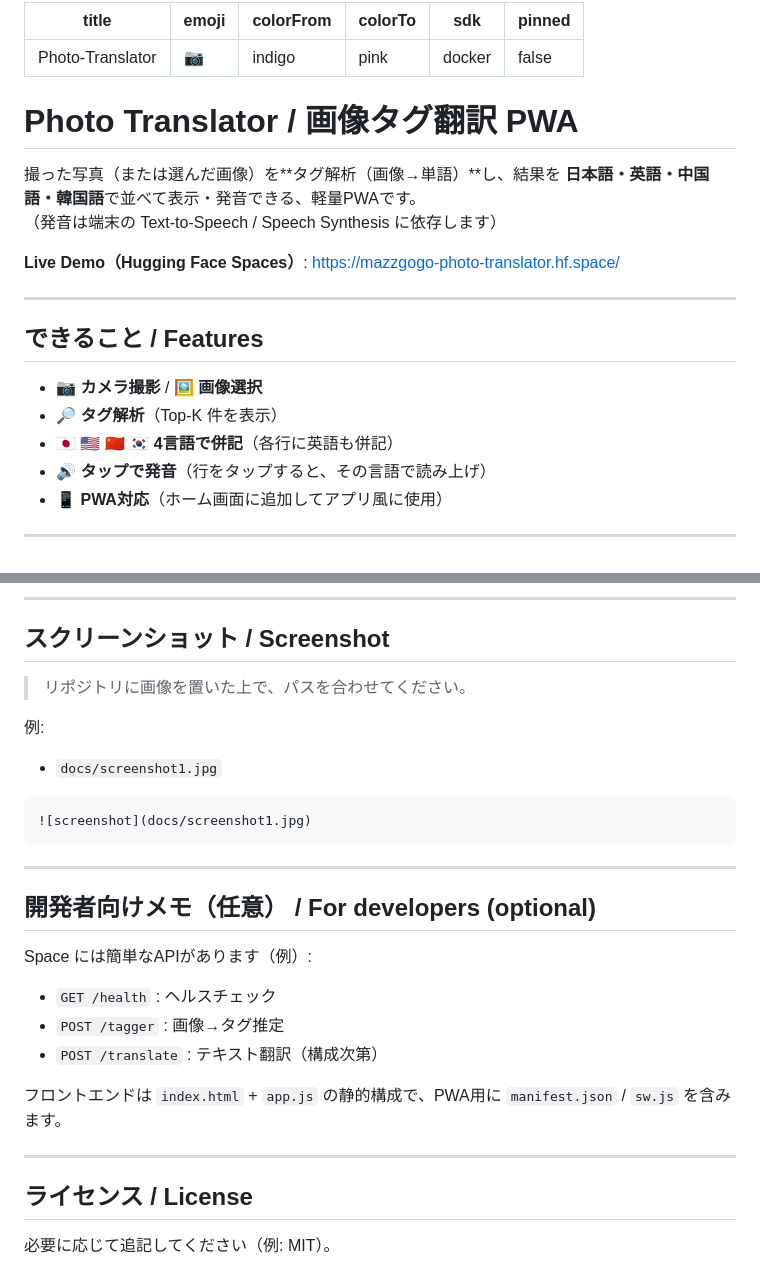
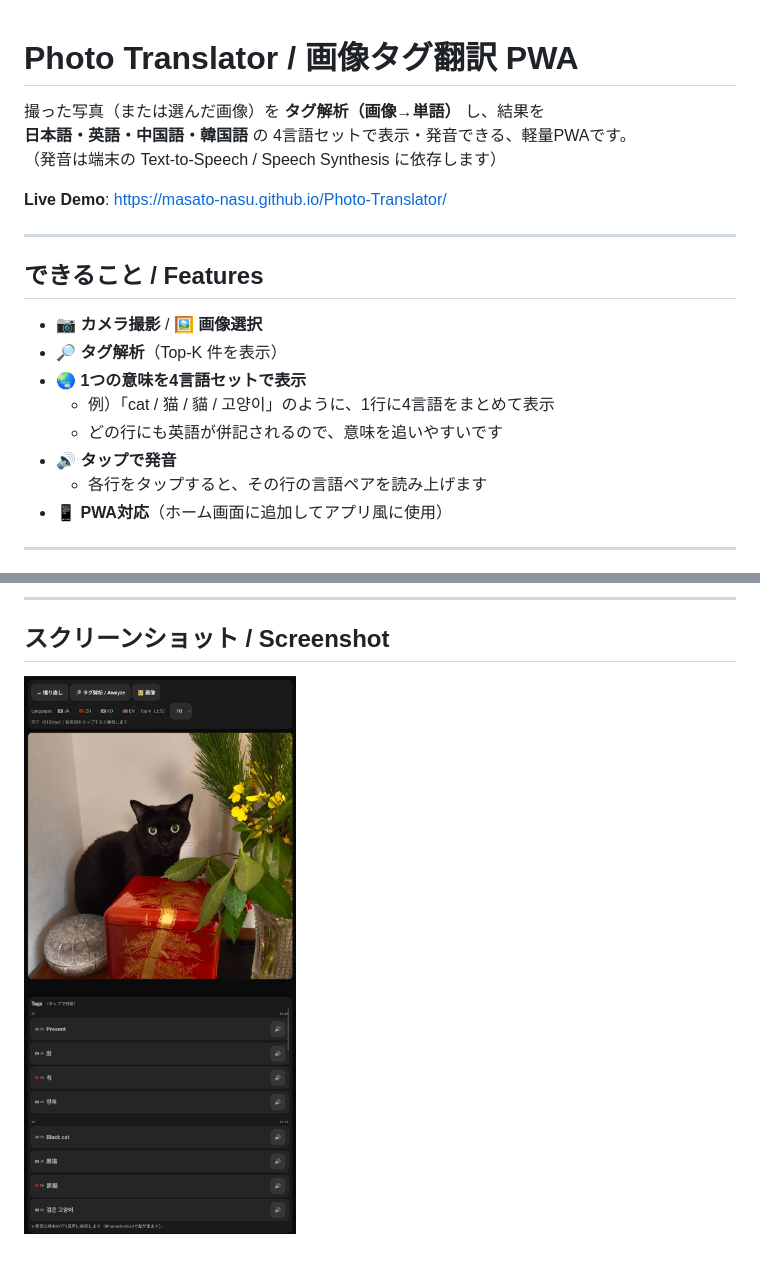
Before and after one commit to Masato-Nasu/Photo-Translator, a Markdown page: README.md, 2 parts joined by grey strips. GitHub-like rendering.

````diff
--- a/README.md
+++ b/README.md
@@ -1,18 +1,10 @@
----
-title: Photo-Translator
-emoji: 📷
-colorFrom: indigo
-colorTo: pink
-sdk: docker
-pinned: false
----
-
 # Photo Translator / 画像タグ翻訳 PWA
 
-撮った写真（または選んだ画像）を**タグ解析（画像→単語）**し、結果を **日本語・英語・中国語・韓国語**で並べて表示・発音できる、軽量PWAです。
+撮った写真（または選んだ画像）を **タグ解析（画像→単語）** し、結果を
+**日本語・英語・中国語・韓国語** の 4言語セットで表示・発音できる、軽量PWAです。
 （発音は端末の Text-to-Speech / Speech Synthesis に依存します）
 
-**Live Demo（Hugging Face Spaces）**: https://mazzgogo-photo-translator.hf.space/
+**Live Demo**: https://masato-nasu.github.io/Photo-Translator/
 
 ---
 
@@ -20,8 +12,11 @@ pinned: false
 
 - 📷 **カメラ撮影** / 🖼️ **画像選択**
 - 🔎 **タグ解析**（Top-K 件を表示）
-- 🇯🇵 🇺🇸 🇨🇳 🇰🇷 **4言語で併記**（各行に英語も併記）
-- 🔊 **タップで発音**（行をタップすると、その言語で読み上げ）
+- 🌏 **1つの意味を4言語セットで表示**
+  - 例）「cat / 猫 / 貓 / 고양이」のように、1行に4言語をまとめて表示
+  - どの行にも英語が併記されるので、意味を追いやすいです
+- 🔊 **タップで発音**
+  - 各行をタップすると、その行の言語ペアを読み上げます
 - 📱 **PWA対応**（ホーム画面に追加してアプリ風に使用）
 
 ---
@@ -99,29 +105,4 @@ iOS側に英語音声が入っていない／日本語音声が優先されて
 
 ## スクリーンショット / Screenshot
 
-> リポジトリに画像を置いた上で、パスを合わせてください。
-
-例:
-- `docs/screenshot1.jpg`
-
-```md
-![screenshot](docs/screenshot1.jpg)
-```
-
----
-
-## 開発者向けメモ（任意） / For developers (optional)
-
-Space には簡単なAPIがあります（例）:
-
-- `GET /health` : ヘルスチェック
-- `POST /tagger` : 画像→タグ推定
-- `POST /translate` : テキスト翻訳（構成次第）
-
-フロントエンドは `index.html` + `app.js` の静的構成で、PWA用に `manifest.json` / `sw.js` を含みます。
-
----
-
-## ライセンス / License
-
-必要に応じて追記してください（例: MIT）。
+![screenshot](/screenshot1.png)
````
Also changed, not shown: other parts of README.md (+22 -11 lines).
